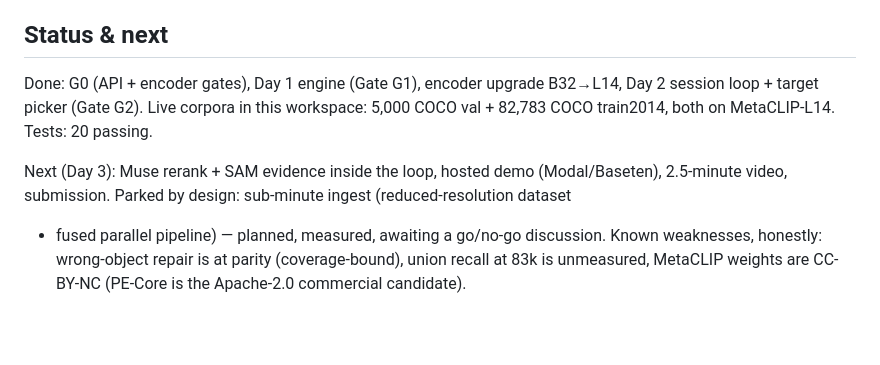
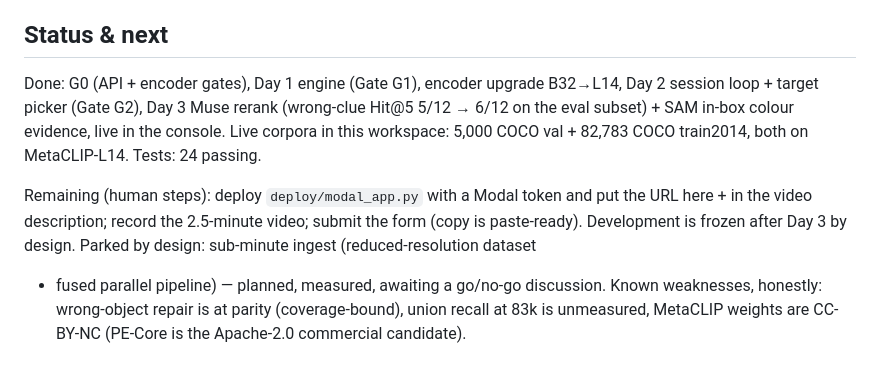
Before and after one commit to 999thelastpage/Image-Recall, a Markdown page: README.md, the part around the change. Drawn GitHub-style; blank space fills up the shorter version.

Commit message:
docs: Day-3 freeze status (rerank + SAM live; human steps listed)

```diff
--- a/README.md
+++ b/README.md
@@ -111,12 +111,16 @@ reported with their layer, not hidden.
 ## Status & next
 
 Done: G0 (API + encoder gates), Day 1 engine (Gate G1), encoder
-upgrade B32→L14, Day 2 session loop + target picker (Gate G2).
+upgrade B32→L14, Day 2 session loop + target picker (Gate G2),
+Day 3 Muse rerank (wrong-clue Hit@5 5/12 → 6/12 on the eval
+subset) + SAM in-box colour evidence, live in the console.
 Live corpora in this workspace: 5,000 COCO val + 82,783 COCO
-train2014, both on MetaCLIP-L14. Tests: 20 passing.
+train2014, both on MetaCLIP-L14. Tests: 24 passing.
 
-Next (Day 3): Muse rerank + SAM evidence inside the loop,
-hosted demo (Modal/Baseten), 2.5-minute video, submission.
+Remaining (human steps): deploy `deploy/modal_app.py` with a
+Modal token and put the URL here + in the video description;
+record the 2.5-minute video; submit the form (copy is
+paste-ready). Development is frozen after Day 3 by design.
 Parked by design: sub-minute ingest (reduced-resolution dataset
 + fused parallel pipeline) — planned, measured, awaiting a
 go/no-go discussion. Known weaknesses, honestly: wrong-object
```
